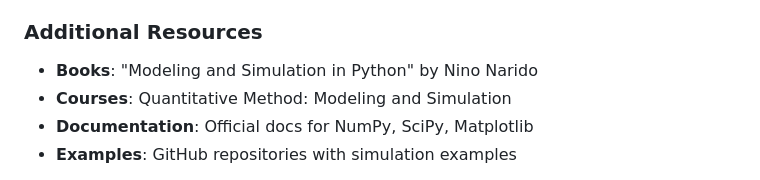
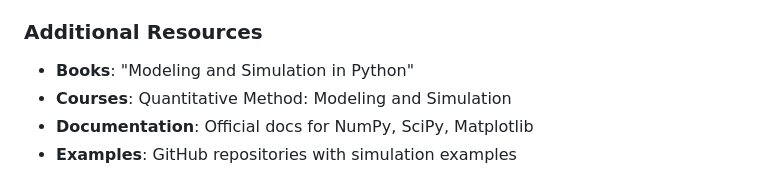
Before and after one commit to ninonarido/montecarlo_4ains, a Markdown page: README.md, the part around the change. GitHub-like rendering.

```diff
--- a/README.md
+++ b/README.md
@@ -297,7 +297,7 @@ G.add_edges_from([(1, 2), (2, 3), (3, 1)])
 
 ### Additional Resources
 
-- **Books**: "Modeling and Simulation in Python" by Nino Narido
+- **Books**: "Modeling and Simulation in Python"
 - **Courses**: Quantitative Method: Modeling and Simulation
 - **Documentation**: Official docs for NumPy, SciPy, Matplotlib
 - **Examples**: GitHub repositories with simulation examples
```
